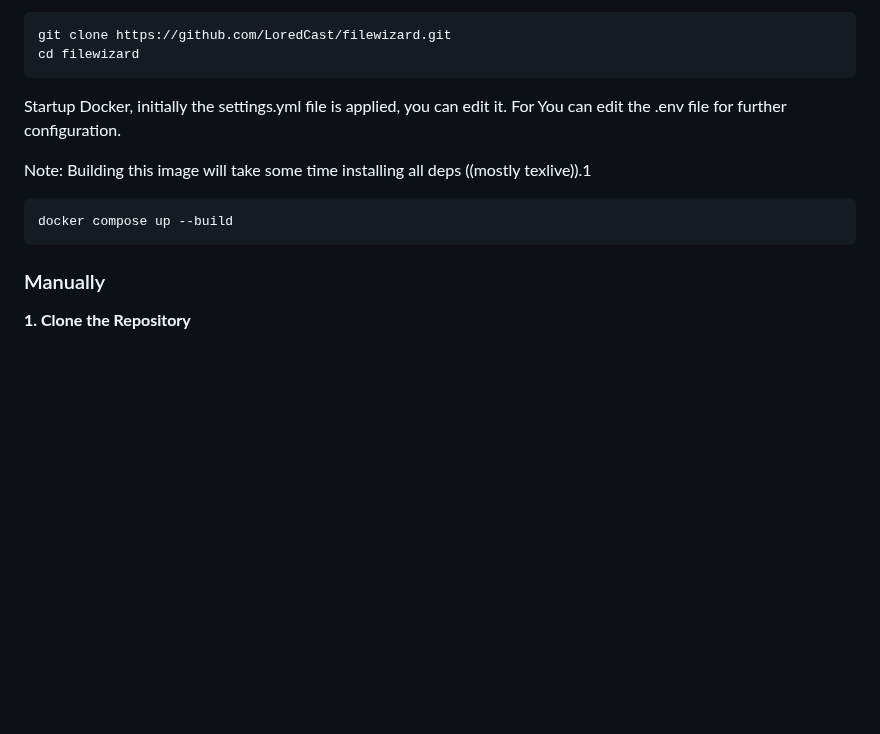
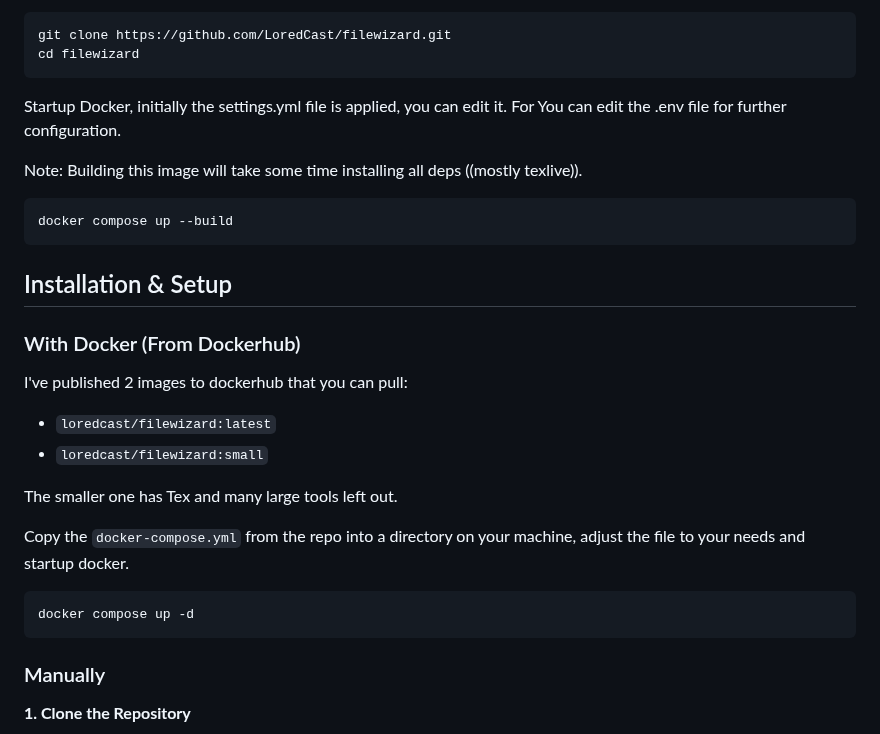
Before and after one commit to LoredCast/filewizard, a Markdown page: README.md, the part around one of its changes. Rendered like a GitHub page; blank space fills up the shorter version.

````diff
--- a/README.md
+++ b/README.md
@@ -48,10 +47,27 @@ cd filewizard
 Startup Docker, initially the settings.yml file is applied, you can edit it.
 For You can edit the .env file for further configuration.
 
-Note: Building this image will take some time installing all deps ((mostly texlive)).1
+Note: Building this image will take some time installing all deps ((mostly texlive)).
+
 ```bash
 docker compose up --build
 ```
+## Installation & Setup
+
+### With Docker (From Dockerhub)
+I've published 2 images to dockerhub that you can pull:
+
+- `loredcast/filewizard:latest`
+- `loredcast/filewizard:small`
+
+The smaller one has Tex and many large tools left out.
+
+Copy the `docker-compose.yml` from the repo into a directory on your machine, adjust the file to your needs and startup docker.
+
+```bash
+docker compose up -d
+```
+
 
 ### Manually
 
````
Also changed, not shown: other parts of README.md (+13 -14 lines).
